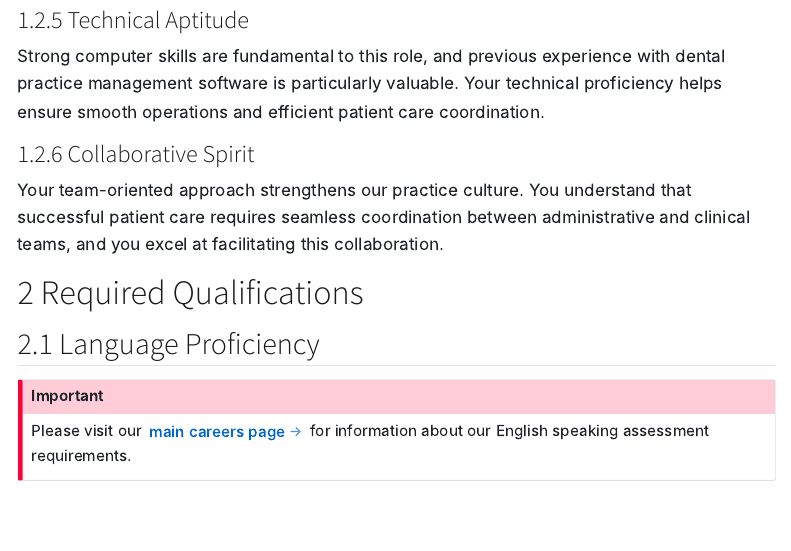
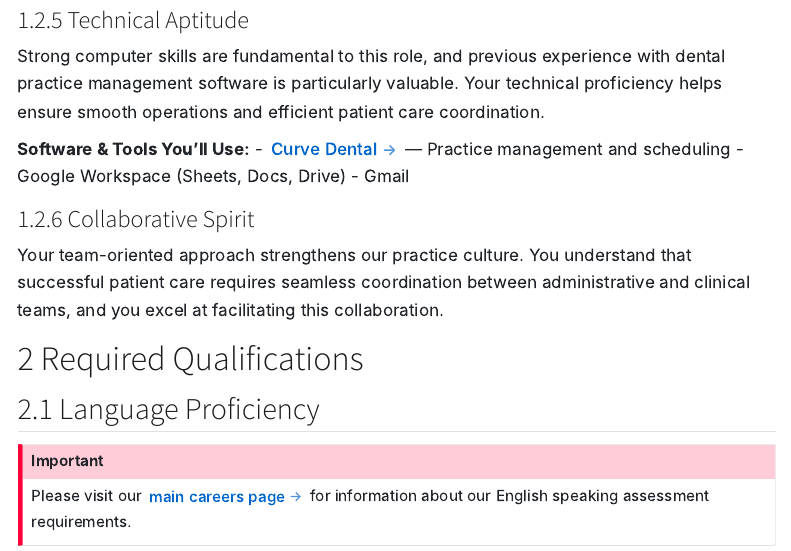
Before and after one commit to 459ecs/dental-career-opportunities, a Quarto document (treatment_coordinator.qmd): the page in a window 1100 px wide, from 2090 px down. Rendered offline with R 4.5, knitr and Pandoc in place of Quarto, with nearby package versions; menus at the side of the page are left out.

Commit message:
Add: Software stack transparency for Treatment Coordinator position
- Insert software tools list in Technical Aptitude section
- Lists: Curve Dental (scheduling), Google Workspace, Gmail
- Provides context for each tool's function
- Includes direct link to Curve Dental scheduling software
- Mid-process transparency: candidates see tools before application
- TC-specific: only appears on Treatment Coordinator position page
- Natural contextual fit: extends existing 'dental practice management software' discussion

```diff
--- a/treatment_coordinator.qmd
+++ b/treatment_coordinator.qmd
@@ -64,6 +64,11 @@ Your analytical skills enable you to navigate challenging situations effectively
 ### Technical Aptitude
 Strong computer skills are fundamental to this role, and previous experience with dental practice management software is particularly valuable. Your technical proficiency helps ensure smooth operations and efficient patient care coordination.
 
+**Software & Tools You'll Use:**
+- [Curve Dental](https://www.curvedental.com/dental-scheduling-software) — Practice management and scheduling
+- Google Workspace (Sheets, Docs, Drive)
+- Gmail
+
 ### Collaborative Spirit
 Your team-oriented approach strengthens our practice culture. You understand that successful patient care requires seamless coordination between administrative and clinical teams, and you excel at facilitating this collaboration.
 
```
